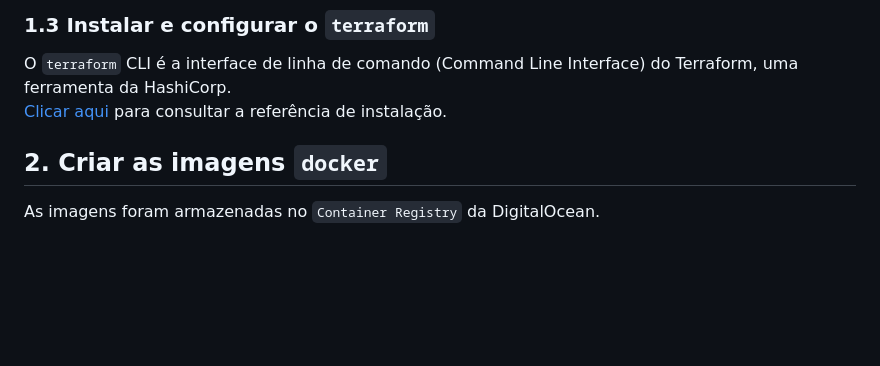
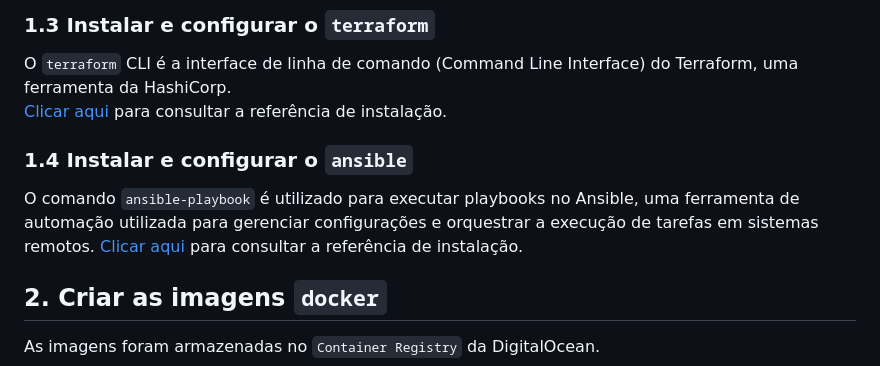
Before and after one commit to maurouberti/infra, a Markdown page: readme.md, the part around the change. GitHub-like rendering; blank space fills up the shorter version.

```diff
--- a/readme.md
+++ b/readme.md
@@ -22,6 +22,11 @@ O `kubectl` CLI é a interface de linha de comando (Command Line Interface) usad
 
 O `terraform` CLI é a interface de linha de comando (Command Line Interface) do Terraform, uma ferramenta da HashiCorp.
 [Clicar aqui](https://www.terraform.io/) para consultar a referência de instalação.
+
+### 1.4 Instalar e configurar o `ansible`
+
+O comando `ansible-playbook` é utilizado para executar playbooks no Ansible, uma ferramenta de automação utilizada para gerenciar configurações e orquestrar a execução de tarefas em sistemas remotos.
+[Clicar aqui](https://docs.ansible.com/) para consultar a referência de instalação.
 
 
 
```
